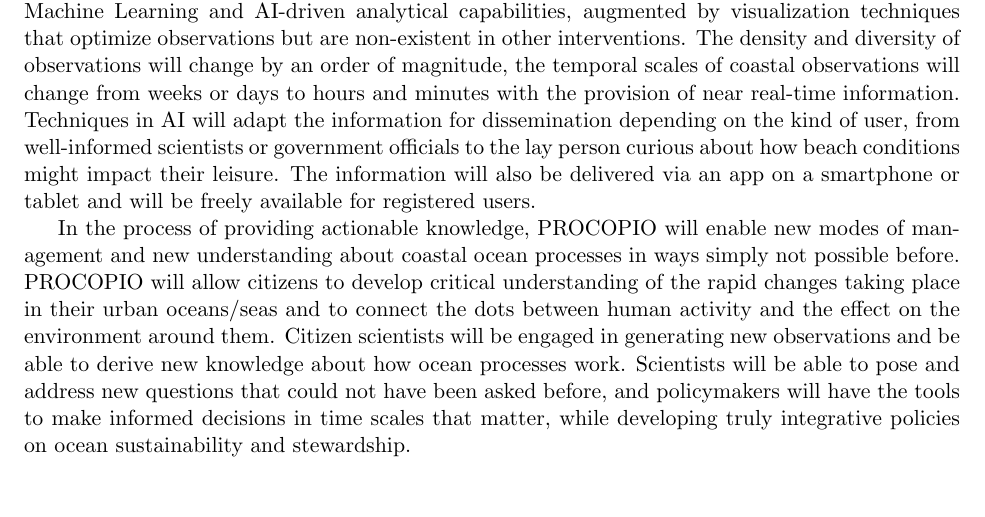
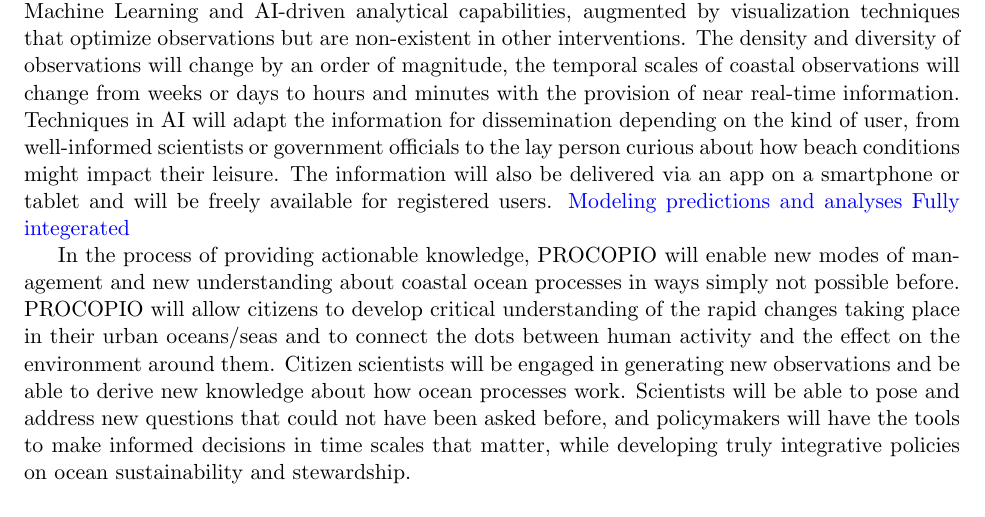
Before and after one commit to kanna/procopio, a LaTeX document (procopio.tex, which reads project.tex): part of page 4 of 9, cut so that both start at the same text. Compiled offline with pdfLaTeX.

Commit message:
Updates from Overleaf

```diff
--- a/project.tex
+++ b/project.tex
@@ -294,7 +294,8 @@ dissemination depending on the kind of user, from well-informed
 scientists or government officials to the lay person curious about how
 beach conditions might impact their leisure. The information will also
 be delivered via an app on a smartphone or tablet and will be freely
-available for registered users.
+available for registered users. \color{blue}
+Modeling predictions and analyses Fully integerated \color{black}
 
 
 % leap-frogs current methods by delivering predictive modeling,
```
